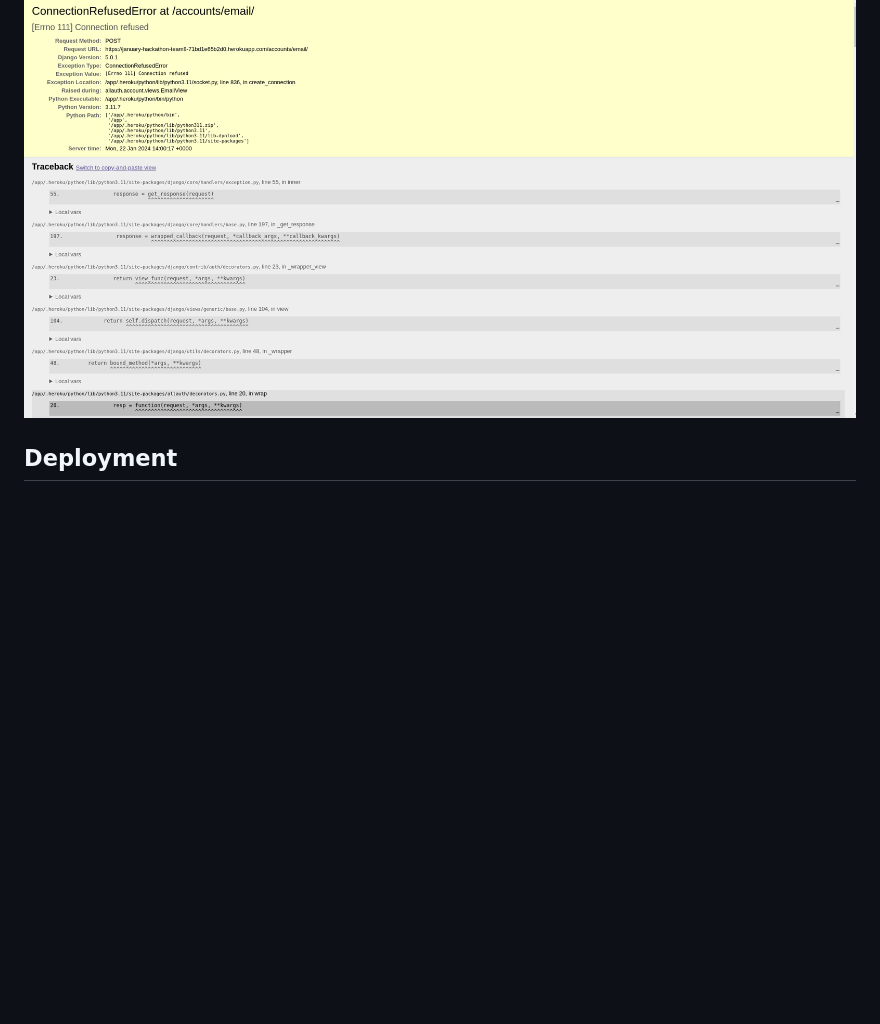
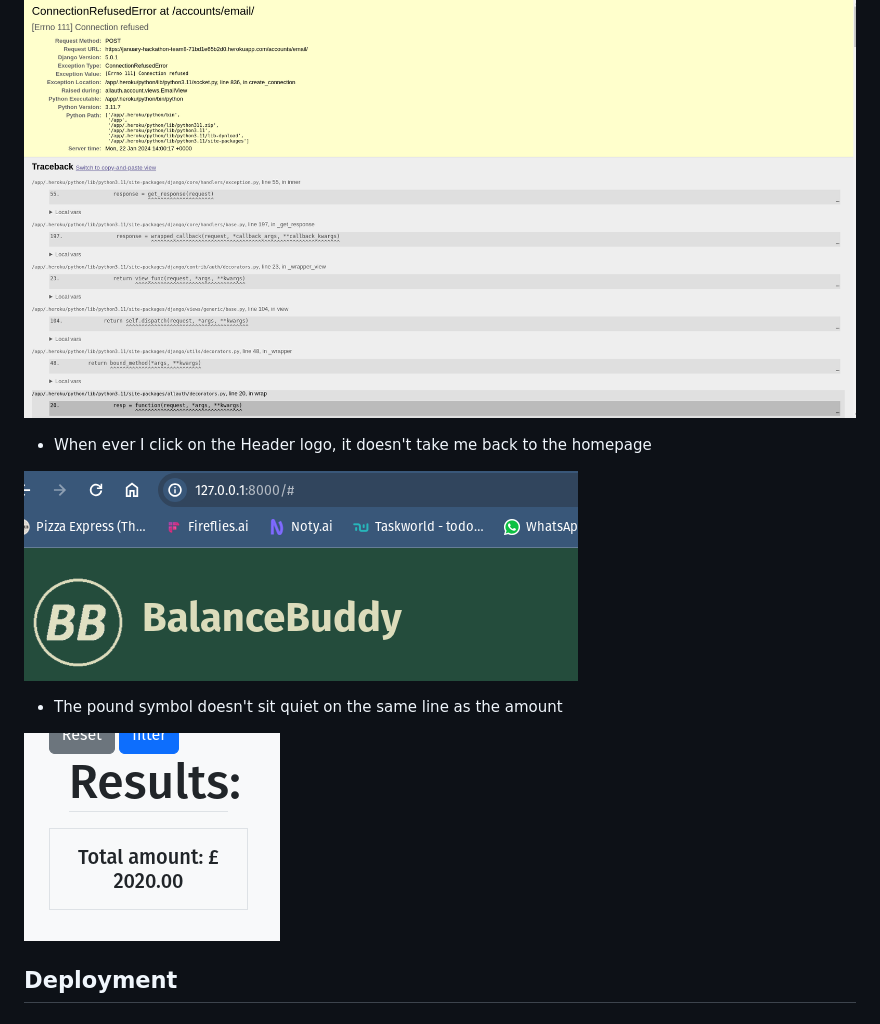
Before and after one commit to douglas86/january-hackathon-team8, a Markdown page: README.md, the part around the change. Rendered like a GitHub page; pictures changed too: static/images/readme-images/error-on-homepage-logo.png (added), static/images/readme-images/error-pound-not-on-same-line.png (added); blank space fills up the shorter version.

Commit message:
added two new bugs to solve in readme

```diff
--- a/README.md
+++ b/README.md
@@ -284,6 +284,14 @@ No errors or warnings were found when passing through the contrast validator.
 
 ![error-when-sending-emails.png](static/images/readme-images/error-when-sending-emails.png)
 
+* When ever I click on the Header logo, it doesn't take me back to the homepage
+
+![error-on-homepage-logo.png](static/images/readme-images/error-on-homepage-logo.png)
+
+* The pound symbol doesn't sit quiet on the same line as the amount
+
+![error-pound-not-on-same-line.png](static/images/readme-images/error-pound-not-on-same-line.png)
+
 ## Deployment
 
 ### Version Control
```
Also changed, not shown: 1 other file.
